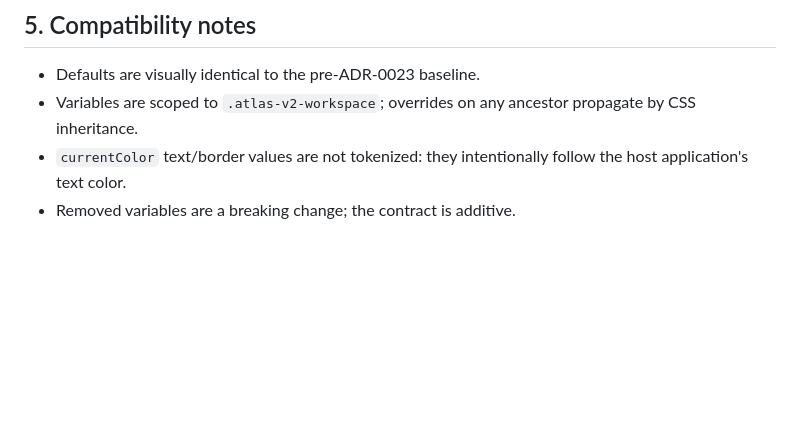
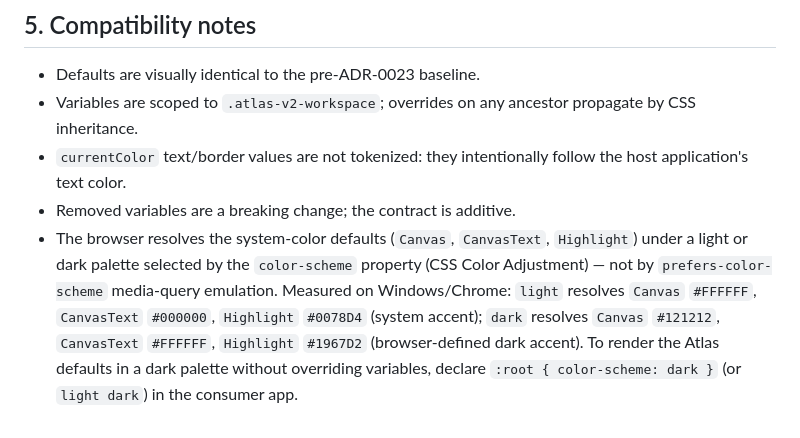
Before and after one commit to HestiaLab/Atlas, a Markdown page: docs/en/theming.md, the part around the change. Rendered like a GitHub page; blank space fills up the shorter version.

Commit message:
docs(blazor): document color-scheme resolution of system-color defaults
The browser resolves Canvas/CanvasText/Highlight under a light or dark
palette selected by the color-scheme property, not by
prefers-color-scheme media-query emulation. Verified on Windows/Chrome:
light -> #FFFFFF/#000000/#0078D4 (system accent); dark ->
#121212/#FFFFFF/#1967D2 (browser-defined dark accent). Consumers can
declare :root { color-scheme: dark } to render Atlas defaults in a dark
palette without overriding variables.

```diff
--- a/docs/en/theming.md
+++ b/docs/en/theming.md
@@ -130,3 +130,12 @@ Prefer variable overrides unless you need structural changes.
 - `currentColor` text/border values are not tokenized: they intentionally
   follow the host application's text color.
 - Removed variables are a breaking change; the contract is additive.
+- The browser resolves the system-color defaults (`Canvas`, `CanvasText`,
+  `Highlight`) under a light or dark palette selected by the `color-scheme`
+  property (CSS Color Adjustment) — not by `prefers-color-scheme` media-query
+  emulation. Measured on Windows/Chrome: `light` resolves `Canvas`
+  `#FFFFFF`, `CanvasText` `#000000`, `Highlight` `#0078D4` (system accent);
+  `dark` resolves `Canvas` `#121212`, `CanvasText` `#FFFFFF`, `Highlight`
+  `#1967D2` (browser-defined dark accent). To render the Atlas defaults in a
+  dark palette without overriding variables, declare
+  `:root { color-scheme: dark }` (or `light dark`) in the consumer app.
```
Also changed, not shown: docs/zh/theming.md (+1 -0 lines).
